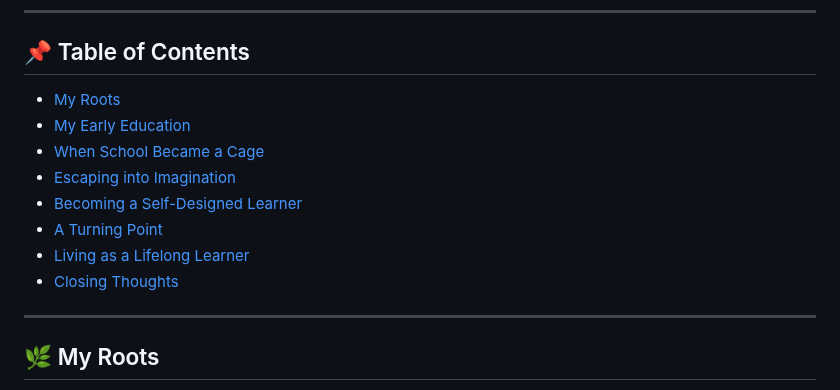
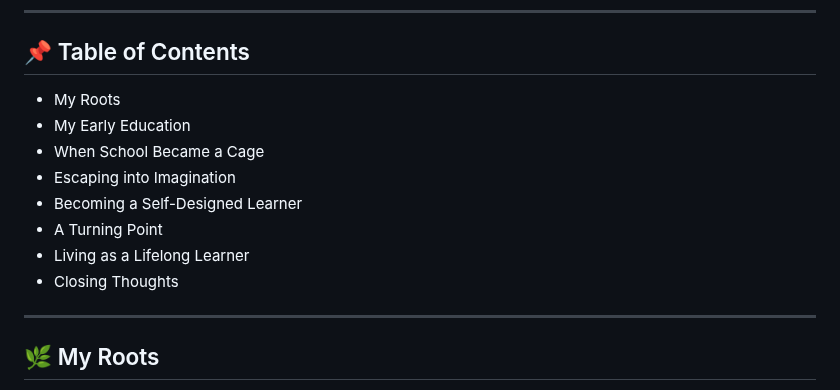
Before and after one commit to TheUnperfectArchive/online, a Markdown page: mydairy/eduxschool.md, the part around the change. Drawn GitHub-style.

Commit message:
Update eduxschool.md
refresh toc

```diff
--- a/mydairy/eduxschool.md
+++ b/mydairy/eduxschool.md
@@ -14,14 +14,14 @@ Let’s talk about that garbage later. First, let me share my educational qualif
 
 ## 📌 Table of Contents
 
-- [My Roots](#my-roots)
-- [My Early Education](#my-early-education)
-- [When School Became a Cage](#when-school-became-a-cage)
-- [Escaping into Imagination](#escaping-into-imagination)
-- [Becoming a Self-Designed Learner](#becoming-a-self-designed-learner)
-- [A Turning Point](#a-turning-point)
-- [Living as a Lifelong Learner](#living-as-a-lifelong-learner)
-- [Closing Thoughts](#closing-thoughts)
+- My Roots
+- My Early Education
+- When School Became a Cage
+- Escaping into Imagination
+- Becoming a Self-Designed Learner
+- A Turning Point
+- Living as a Lifelong Learner
+- Closing Thoughts
 
 ---
 
```
